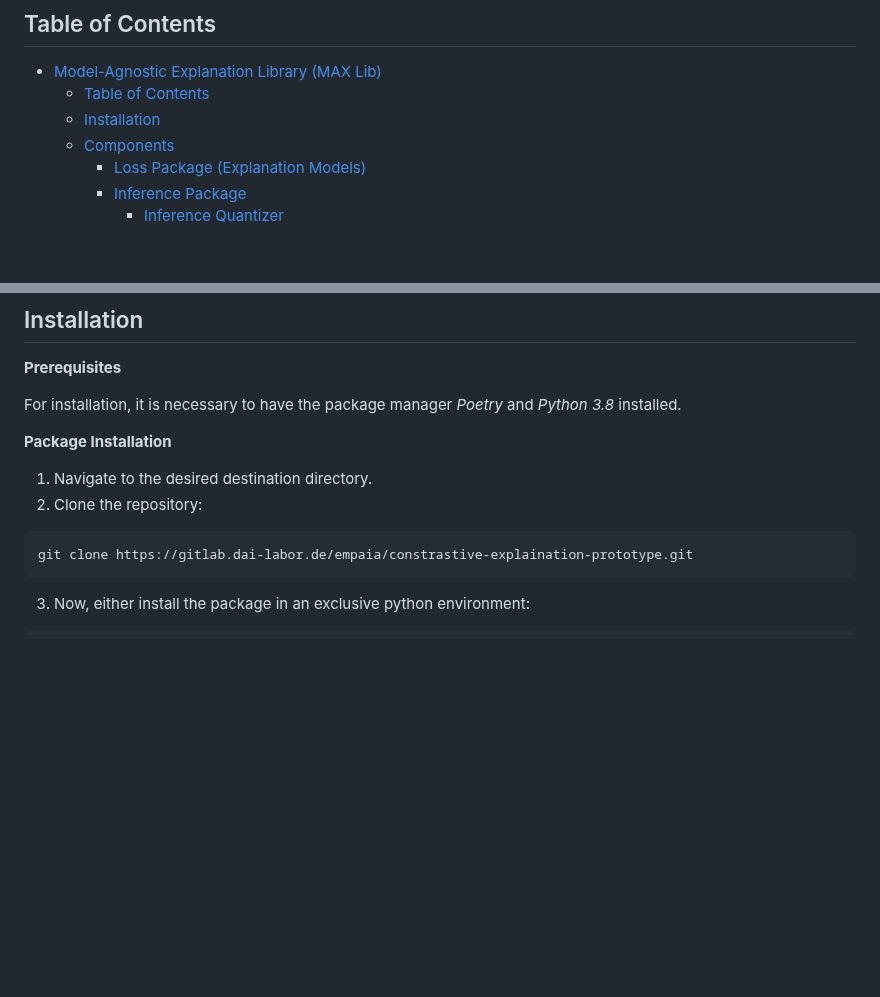
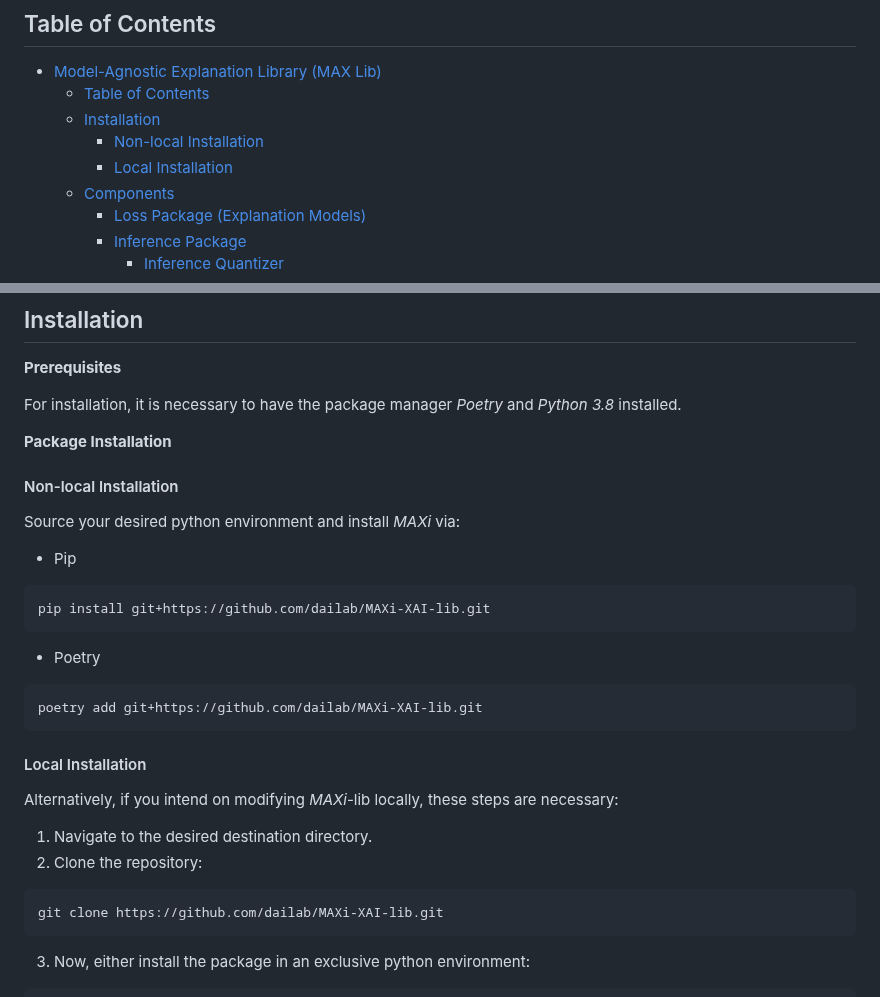
Before and after one commit to dailab/MAXi-XAI-lib, a Markdown page: README.md, 2 parts joined by grey strips. Drawn GitHub-style; blank space fills up the shorter version.

Commit message:
Updated installation instructions

````diff
--- a/README.md
+++ b/README.md
@@ -13,6 +13,8 @@ For developers, it is suggested that you take a look at the Python documentation
 - [Model-Agnostic Explanation Library (MAX Lib)](#model-agnostic-explanation-library-max-lib)
   - [Table of Contents](#table-of-contents)
   - [Installation](#installation)
+    - [Non-local Installation](#non-local-installation)
+    - [Local Installation](#local-installation)
   - [Components](#components)
     - [Loss Package (Explanation Models)](#loss-package-explanation-models)
     - [Inference Package](#inference-package)
@@ -45,11 +47,31 @@ For installation, it is necessary to have the package manager _Poetry_ and _Pyth
 
 **Package Installation**
 
+#### Non-local Installation
+
+Source your desired python environment and install _MAXi_ via:
+
+- Pip
+
+```shell
+pip install git+https://github.com/dailab/MAXi-XAI-lib.git
+```
+
+- Poetry
+
+```shell
+poetry add git+https://github.com/dailab/MAXi-XAI-lib.git
+```
+
+#### Local Installation
+
+Alternatively, if you intend on modifying _MAXi_-lib locally, these steps are necessary:
+
 1. Navigate to the desired destination directory.
 2. Clone the repository:
 
 ```bash
-git clone https://gitlab.dai-labor.de/empaia/constrastive-explaination-prototype.git
+git clone https://github.com/dailab/MAXi-XAI-lib.git
 ```
 
 3. Now, either install the package in an exclusive python environment:
````
Also changed, not shown: other parts of README.md (+1 -0 lines).
